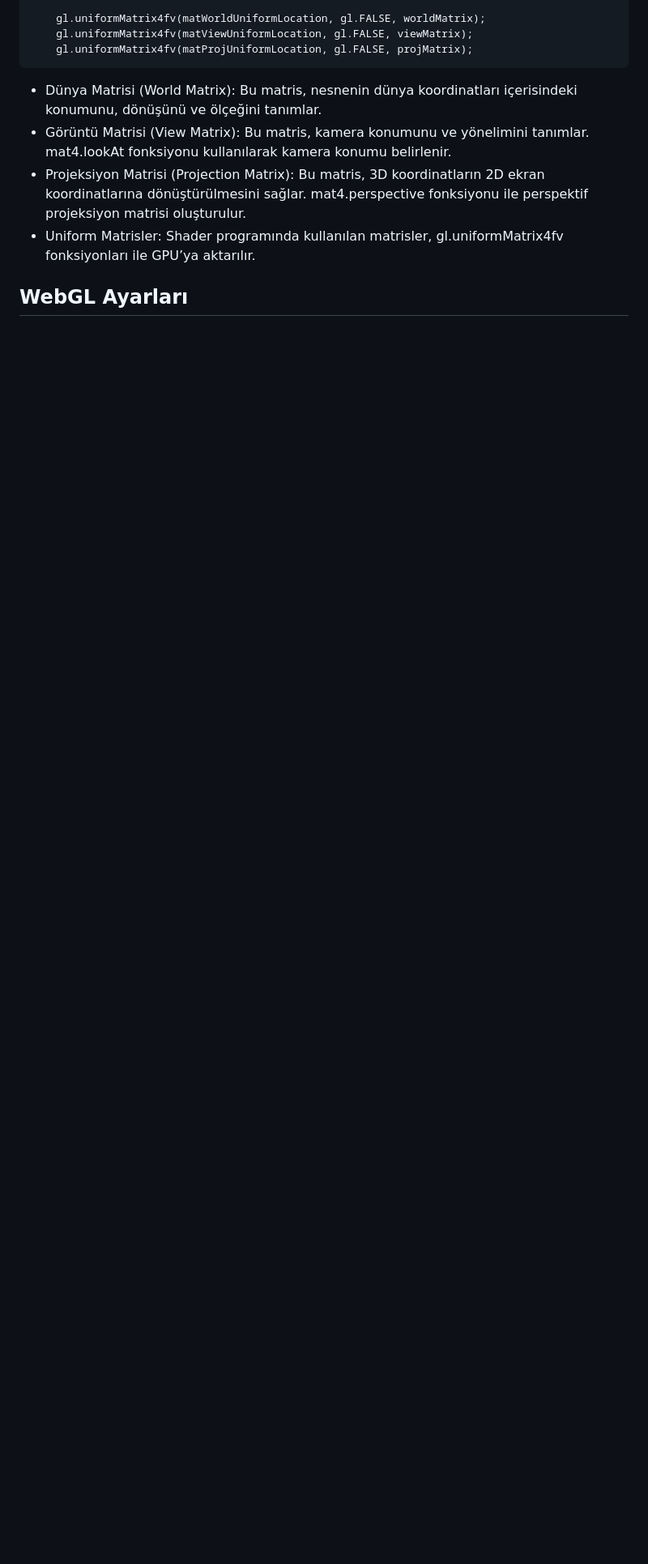
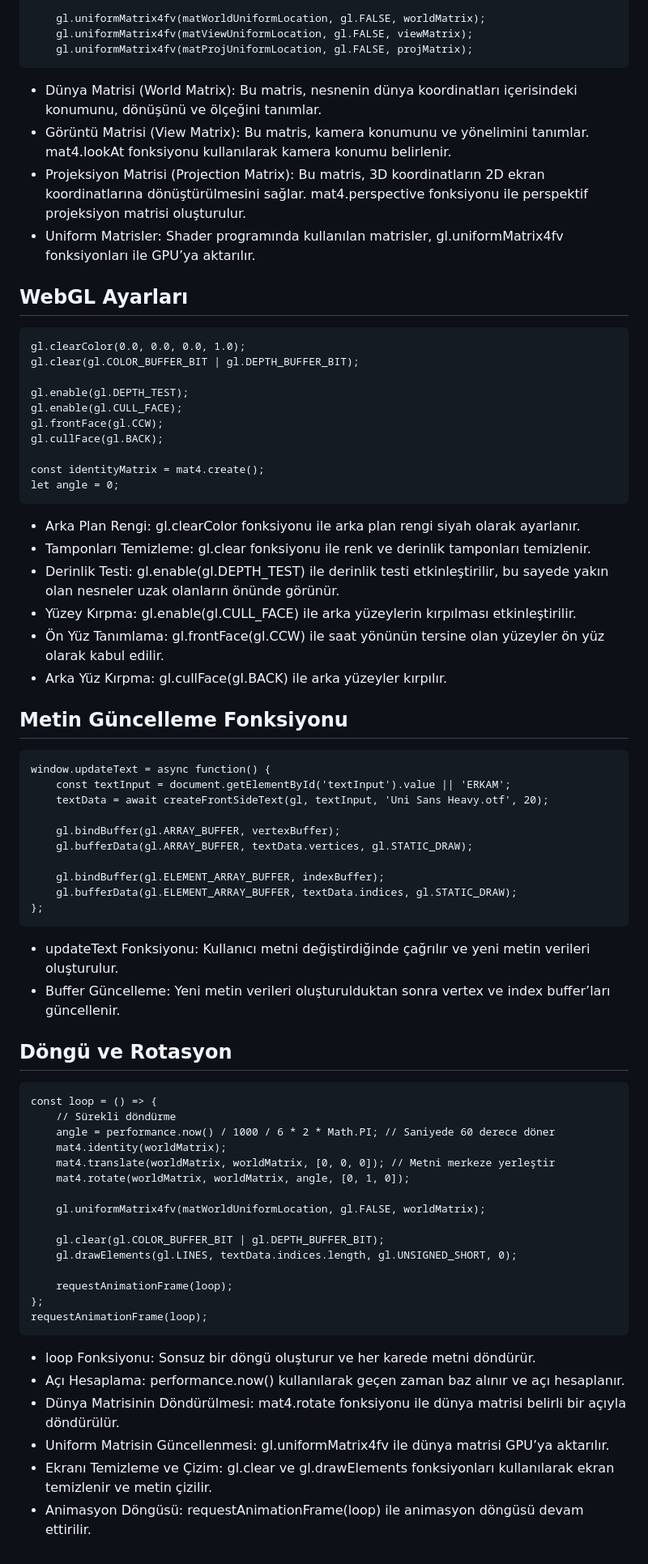
Before and after one commit to ErkamTaha/webgl-3Dtextdisplay, a Markdown page: rapor.md, the part around the change. Shown at 81% size. GitHub-like rendering; blank space fills up the shorter version.

````diff
--- a/rapor.md
+++ b/rapor.md
@@ -218,3 +218,62 @@ Shaderlar oluşturulur, kaynak kodları yüklenir, derlenir ve bir programa bağ
 * Uniform Matrisler: Shader programında kullanılan matrisler, gl.uniformMatrix4fv fonksiyonları ile GPU’ya aktarılır.
 
 ## WebGL Ayarları
+```
+gl.clearColor(0.0, 0.0, 0.0, 1.0);
+gl.clear(gl.COLOR_BUFFER_BIT | gl.DEPTH_BUFFER_BIT);
+
+gl.enable(gl.DEPTH_TEST);
+gl.enable(gl.CULL_FACE);
+gl.frontFace(gl.CCW);
+gl.cullFace(gl.BACK);
+
+const identityMatrix = mat4.create();
+let angle = 0;
+```
+* Arka Plan Rengi: gl.clearColor fonksiyonu ile arka plan rengi siyah olarak ayarlanır.
+* Tamponları Temizleme: gl.clear fonksiyonu ile renk ve derinlik tamponları temizlenir.
+* Derinlik Testi: gl.enable(gl.DEPTH_TEST) ile derinlik testi etkinleştirilir, bu sayede yakın olan nesneler uzak olanların önünde görünür.
+* Yüzey Kırpma: gl.enable(gl.CULL_FACE) ile arka yüzeylerin kırpılması etkinleştirilir.
+* Ön Yüz Tanımlama: gl.frontFace(gl.CCW) ile saat yönünün tersine olan yüzeyler ön yüz olarak kabul edilir.
+* Arka Yüz Kırpma: gl.cullFace(gl.BACK) ile arka yüzeyler kırpılır.
+
+## Metin Güncelleme Fonksiyonu
+```
+window.updateText = async function() {
+    const textInput = document.getElementById('textInput').value || 'ERKAM';
+    textData = await createFrontSideText(gl, textInput, 'Uni Sans Heavy.otf', 20);
+
+    gl.bindBuffer(gl.ARRAY_BUFFER, vertexBuffer);
+    gl.bufferData(gl.ARRAY_BUFFER, textData.vertices, gl.STATIC_DRAW);
+
+    gl.bindBuffer(gl.ELEMENT_ARRAY_BUFFER, indexBuffer);
+    gl.bufferData(gl.ELEMENT_ARRAY_BUFFER, textData.indices, gl.STATIC_DRAW);
+};
+```
+* updateText Fonksiyonu: Kullanıcı metni değiştirdiğinde çağrılır ve yeni metin verileri oluşturulur.
+* Buffer Güncelleme: Yeni metin verileri oluşturulduktan sonra vertex ve index buffer’ları güncellenir.
+
+## Döngü ve Rotasyon
+```
+const loop = () => {
+    // Sürekli döndürme
+    angle = performance.now() / 1000 / 6 * 2 * Math.PI; // Saniyede 60 derece döner
+    mat4.identity(worldMatrix);
+    mat4.translate(worldMatrix, worldMatrix, [0, 0, 0]); // Metni merkeze yerleştir
+    mat4.rotate(worldMatrix, worldMatrix, angle, [0, 1, 0]);
+
+    gl.uniformMatrix4fv(matWorldUniformLocation, gl.FALSE, worldMatrix);
+
+    gl.clear(gl.COLOR_BUFFER_BIT | gl.DEPTH_BUFFER_BIT);
+    gl.drawElements(gl.LINES, textData.indices.length, gl.UNSIGNED_SHORT, 0);
+
+    requestAnimationFrame(loop);
+};
+requestAnimationFrame(loop);
+```
+* loop Fonksiyonu: Sonsuz bir döngü oluşturur ve her karede metni döndürür.
+* Açı Hesaplama: performance.now() kullanılarak geçen zaman baz alınır ve açı hesaplanır.
+* Dünya Matrisinin Döndürülmesi: mat4.rotate fonksiyonu ile dünya matrisi belirli bir açıyla döndürülür.
+* Uniform Matrisin Güncellenmesi: gl.uniformMatrix4fv ile dünya matrisi GPU’ya aktarılır.
+* Ekranı Temizleme ve Çizim: gl.clear ve gl.drawElements fonksiyonları kullanılarak ekran temizlenir ve metin çizilir.
+* Animasyon Döngüsü: requestAnimationFrame(loop) ile animasyon döngüsü devam ettirilir.
````
